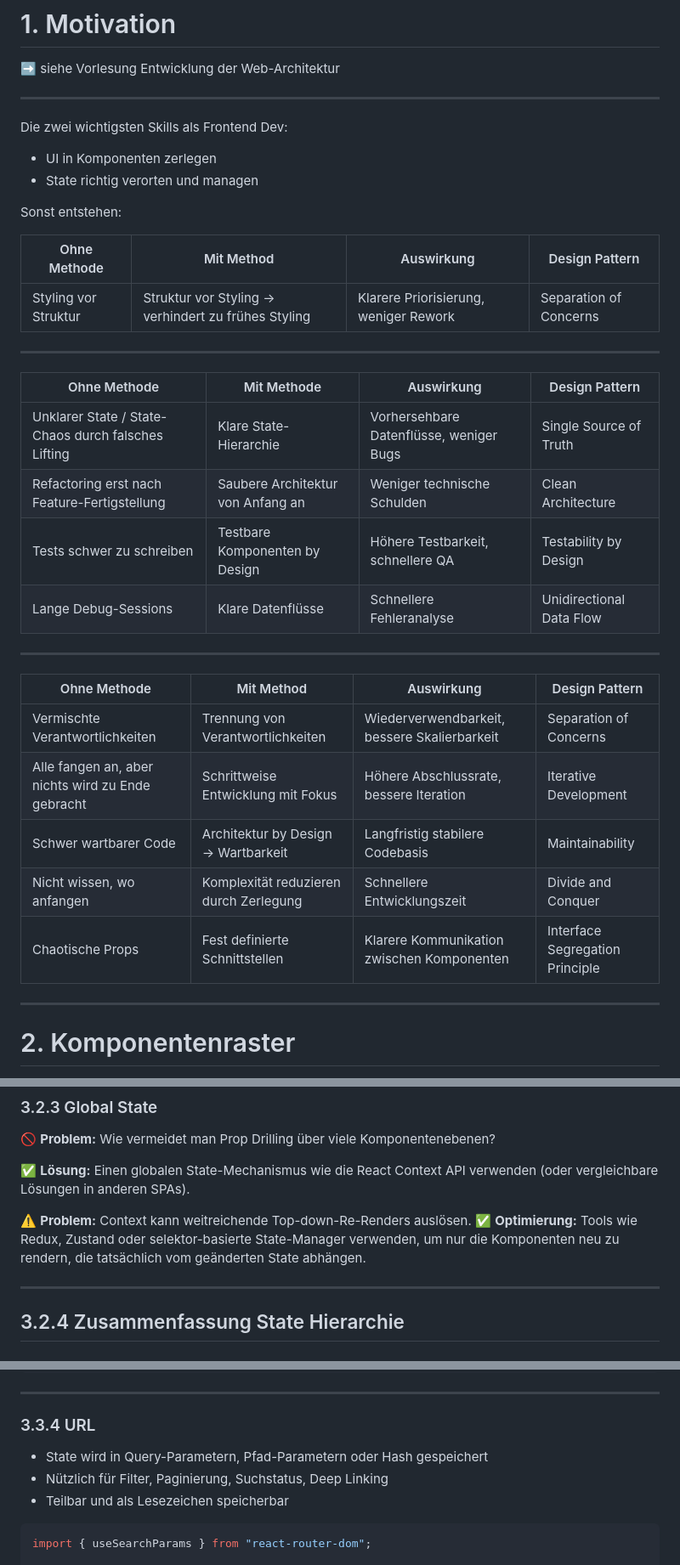
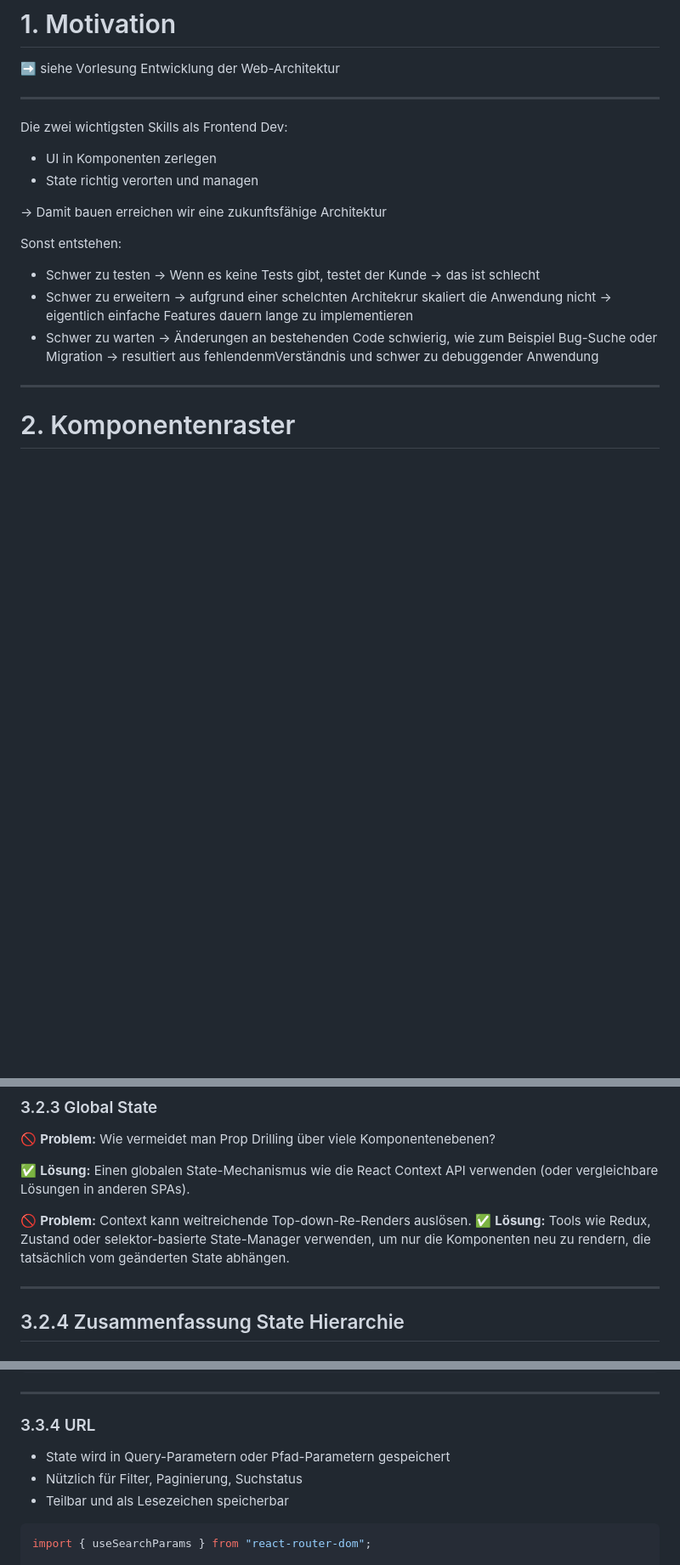
Before and after one commit to luc-debug/fullstack-lecture, a Markdown page: Frontend/Frontend Advanced/Frontend advanced.md, 3 parts joined by grey strips. Shown: that part at 85% size. Rendered like a GitHub page; blank space fills up the shorter version.

Commit message:
Refactor frontend documentation: streamline component development guidelines and enhance clarity on state management

````diff
--- a/Frontend/Frontend Advanced/Frontend advanced.md
+++ b/Frontend/Frontend Advanced/Frontend advanced.md
@@ -72,30 +72,13 @@ Die zwei wichtigsten Skills als Frontend Dev:
 - UI in Komponenten zerlegen
 - State richtig verorten und managen
 
+-> Damit bauen erreichen wir eine zukunftsfähige Architektur
+
 Sonst entstehen:
 
-| Ohne Methode         | Mit Method                                          | Auswirkung                            | Design Pattern         |
-| -------------------- | --------------------------------------------------- | ------------------------------------- | ---------------------- |
-| Styling vor Struktur | Struktur vor Styling → verhindert zu frühes Styling | Klarere Priorisierung, weniger Rework | Separation of Concerns |
-
----
-
-| Ohne Methode                                        | Mit Methode                       | Auswirkung                              | Design Pattern           |
-| --------------------------------------------------- | --------------------------------- | --------------------------------------- | ------------------------ |
-| Unklarer State / State-Chaos durch falsches Lifting | Klare State-Hierarchie            | Vorhersehbare Datenflüsse, weniger Bugs | Single Source of Truth   |
-| Refactoring erst nach Feature-Fertigstellung        | Saubere Architektur von Anfang an | Weniger technische Schulden             | Clean Architecture       |
-| Tests schwer zu schreiben                           | Testbare Komponenten by Design    | Höhere Testbarkeit, schnellere QA       | Testability by Design    |
-| Lange Debug-Sessions                                | Klare Datenflüsse                 | Schnellere Fehleranalyse                | Unidirectional Data Flow |
-
----
-
-| Ohne Methode                                      | Mit Method                             | Auswirkung                                   | Design Pattern                  |
-| ------------------------------------------------- | -------------------------------------- | -------------------------------------------- | ------------------------------- |
-| Vermischte Verantwortlichkeiten                   | Trennung von Verantwortlichkeiten      | Wiederverwendbarkeit, bessere Skalierbarkeit | Separation of Concerns          |
-| Alle fangen an, aber nichts wird zu Ende gebracht | Schrittweise Entwicklung mit Fokus     | Höhere Abschlussrate, bessere Iteration      | Iterative Development           |
-| Schwer wartbarer Code                             | Architektur by Design → Wartbarkeit    | Langfristig stabilere Codebasis              | Maintainability                 |
-| Nicht wissen, wo anfangen                         | Komplexität reduzieren durch Zerlegung | Schnellere Entwicklungszeit                  | Divide and Conquer              |
-| Chaotische Props                                  | Fest definierte Schnittstellen         | Klarere Kommunikation zwischen Komponenten   | Interface Segregation Principle |
+- Schwer zu testen -> Wenn es keine Tests gibt, testet der Kunde -> das ist schlecht
+- Schwer zu erweitern -> aufgrund einer schelchten Architekrur skaliert die Anwendung nicht -> eigentlich einfache Features dauern lange zu implementieren
+- Schwer zu warten -> Änderungen an bestehenden Code schwierig, wie zum Beispiel Bug-Suche oder Migration -> resultiert aus fehlendenmVerständnis und schwer zu debuggender Anwendung
 
 ---
 
@@ -644,8 +624,8 @@ function ProductPage({ query, setQuery }) {
 
 ✅ **Lösung:** Einen globalen State-Mechanismus wie die React Context API verwenden (oder vergleichbare Lösungen in anderen SPAs).
 
-⚠️ **Problem:** Context kann weitreichende Top-down-Re-Renders auslösen.
-✅ **Optimierung:** Tools wie Redux, Zustand oder selektor-basierte State-Manager verwenden, um nur die Komponenten neu zu rendern, die tatsächlich vom geänderten State abhängen.
+🚫 **Problem:** Context kann weitreichende Top-down-Re-Renders auslösen.
+✅ **Lösung:** Tools wie Redux, Zustand oder selektor-basierte State-Manager verwenden, um nur die Komponenten neu zu rendern, die tatsächlich vom geänderten State abhängen.
 
 ---
 
@@ -739,8 +719,8 @@ export default function UserProfile() {
 
 ### 3.3.4 URL
 
-- State wird in Query-Parametern, Pfad-Parametern oder Hash gespeichert
-- Nützlich für Filter, Paginierung, Suchstatus, Deep Linking
+- State wird in Query-Parametern oder Pfad-Parametern gespeichert
+- Nützlich für Filter, Paginierung, Suchstatus
 - Teilbar und als Lesezeichen speicherbar
 
 ```jsx
````
Also changed, not shown: other parts of Frontend/Frontend Advanced/Frontend advanced.md (+41 -23 lines).
